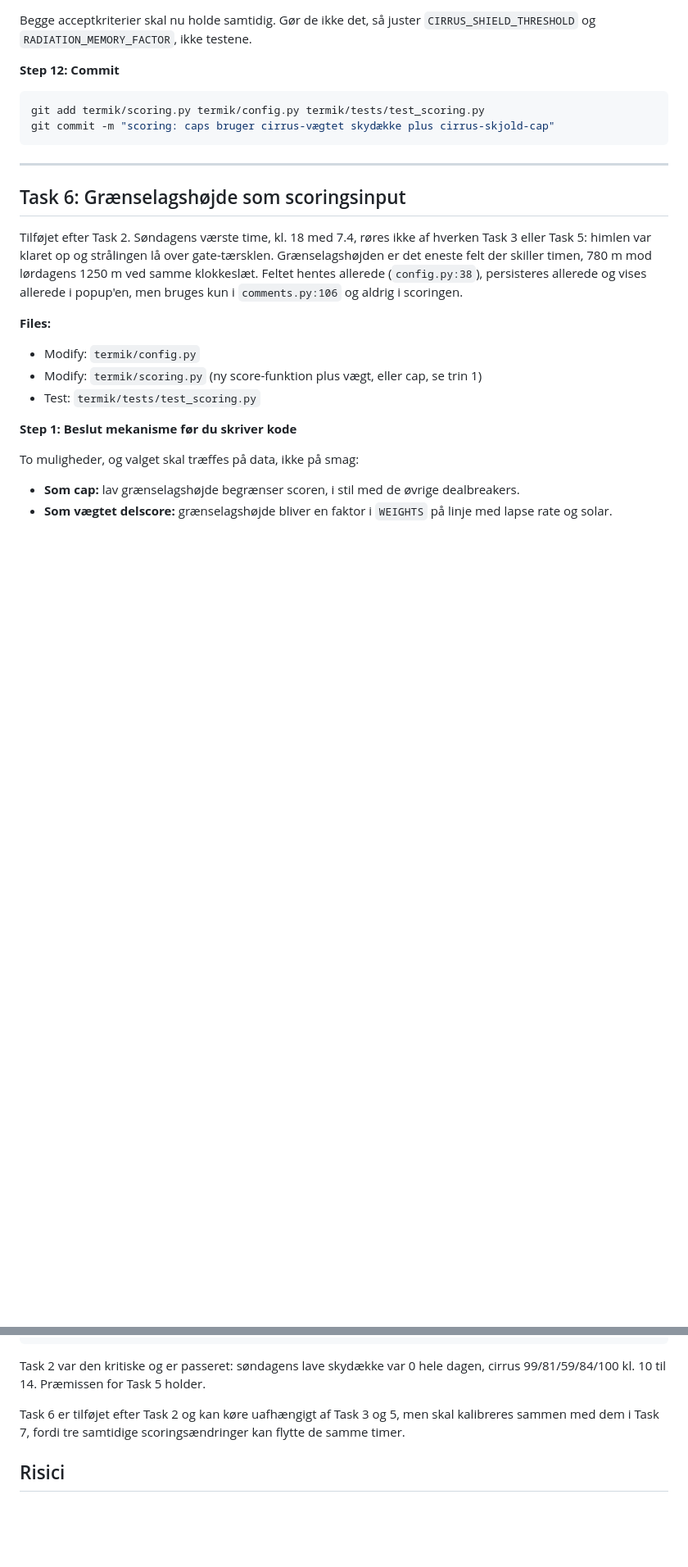
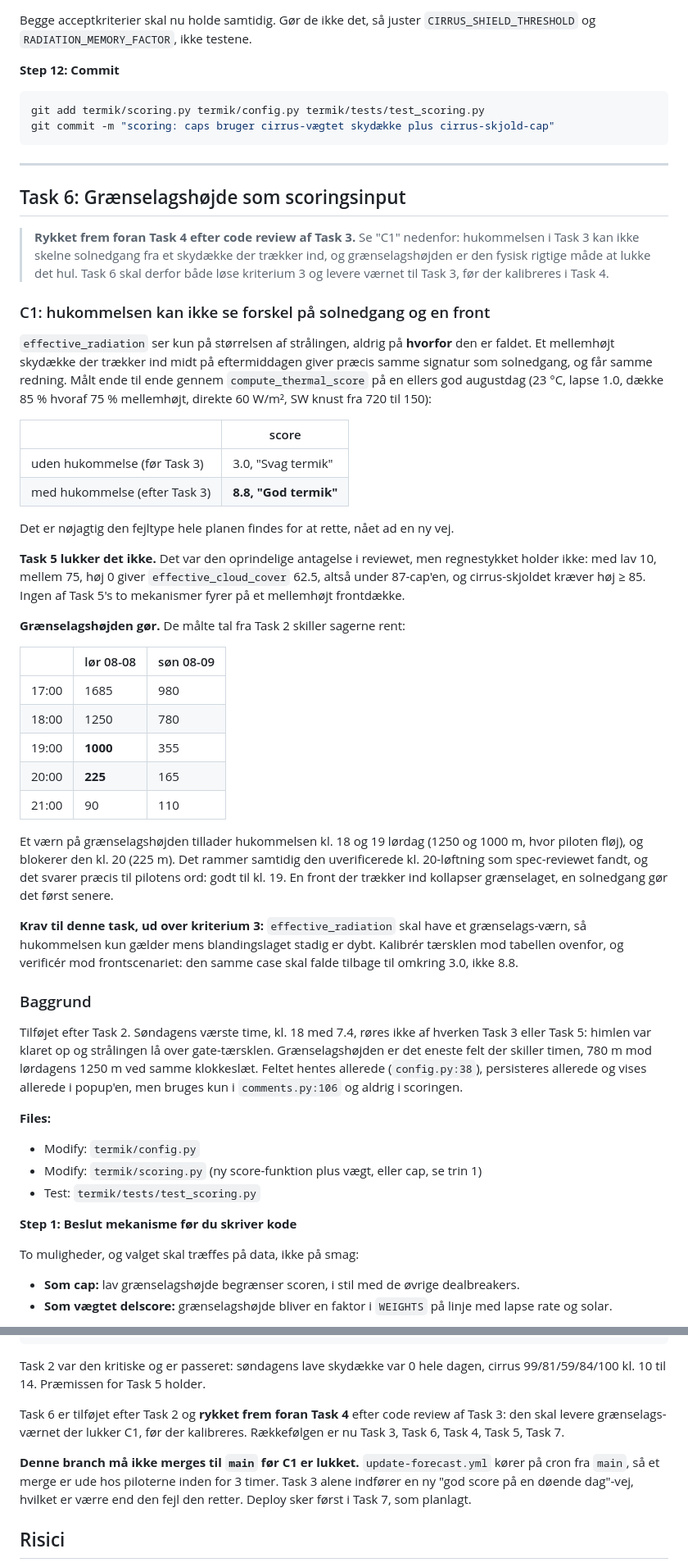
Before and after one commit to jenslundmoller/flyvevejr, a Markdown page: docs/plans/2026-08-12-straaling-og-cirrus-i-caps.md, 2 parts joined by grey strips. Shown at 82% size. Rendered like a GitHub page; blank space fills up the shorter version.

Commit message:
docs: dokumentér C1 og ryk grænselagshøjde frem foran kalibrering

```diff
--- a/docs/plans/2026-08-12-straaling-og-cirrus-i-caps.md
+++ b/docs/plans/2026-08-12-straaling-og-cirrus-i-caps.md
@@ -627,6 +627,37 @@ git commit -m "scoring: caps bruger cirrus-vægtet skydække plus cirrus-skjold-
 
 ## Task 6: Grænselagshøjde som scoringsinput
 
+> **Rykket frem foran Task 4 efter code review af Task 3.** Se "C1" nedenfor: hukommelsen i Task 3 kan ikke skelne solnedgang fra et skydække der trækker ind, og grænselagshøjden er den fysisk rigtige måde at lukke det hul. Task 6 skal derfor både løse kriterium 3 og levere værnet til Task 3, før der kalibreres i Task 4.
+
+### C1: hukommelsen kan ikke se forskel på solnedgang og en front
+
+`effective_radiation` ser kun på størrelsen af strålingen, aldrig på **hvorfor** den er faldet. Et mellemhøjt skydække der trækker ind midt på eftermiddagen giver præcis samme signatur som solnedgang, og får samme redning. Målt ende til ende gennem `compute_thermal_score` på en ellers god augustdag (23 °C, lapse 1.0, dække 85 % hvoraf 75 % mellemhøjt, direkte 60 W/m², SW knust fra 720 til 150):
+
+| | score |
+|---|---|
+| uden hukommelse (før Task 3) | 3.0, "Svag termik" |
+| med hukommelse (efter Task 3) | **8.8, "God termik"** |
+
+Det er nøjagtig den fejltype hele planen findes for at rette, nået ad en ny vej.
+
+**Task 5 lukker det ikke.** Det var den oprindelige antagelse i reviewet, men regnestykket holder ikke: med lav 10, mellem 75, høj 0 giver `effective_cloud_cover` 62.5, altså under 87-cap'en, og cirrus-skjoldet kræver høj ≥ 85. Ingen af Task 5's to mekanismer fyrer på et mellemhøjt frontdække.
+
+**Grænselagshøjden gør.** De målte tal fra Task 2 skiller sagerne rent:
+
+| | lør 08-08 | søn 08-09 |
+|---|---|---|
+| 17:00 | 1685 | 980 |
+| 18:00 | 1250 | 780 |
+| 19:00 | **1000** | 355 |
+| 20:00 | **225** | 165 |
+| 21:00 | 90 | 110 |
+
+Et værn på grænselagshøjden tillader hukommelsen kl. 18 og 19 lørdag (1250 og 1000 m, hvor piloten fløj), og blokerer den kl. 20 (225 m). Det rammer samtidig den uverificerede kl. 20-løftning som spec-reviewet fandt, og det svarer præcis til pilotens ord: godt til kl. 19. En front der trækker ind kollapser grænselaget, en solnedgang gør det først senere.
+
+**Krav til denne task, ud over kriterium 3:** `effective_radiation` skal have et grænselags-værn, så hukommelsen kun gælder mens blandingslaget stadig er dybt. Kalibrér tærsklen mod tabellen ovenfor, og verificér mod frontscenariet: den samme case skal falde tilbage til omkring 3.0, ikke 8.8.
+
+### Baggrund
+
 Tilføjet efter Task 2. Søndagens værste time, kl. 18 med 7.4, røres ikke af hverken Task 3 eller Task 5: himlen var klaret op og strålingen lå over gate-tærsklen. Grænselagshøjden er det eneste felt der skiller timen, 780 m mod lørdagens 1250 m ved samme klokkeslæt. Feltet hentes allerede (`config.py:38`), persisteres allerede og vises allerede i popup'en, men bruges kun i `comments.py:106` og aldrig i scoringen.
 
 **Files:**
@@ -761,7 +792,9 @@ Task 1 (persister felter)  ✅ e606849
 
 Task 2 var den kritiske og er passeret: søndagens lave skydække var 0 hele dagen, cirrus 99/81/59/84/100 kl. 10 til 14. Præmissen for Task 5 holder.
 
-Task 6 er tilføjet efter Task 2 og kan køre uafhængigt af Task 3 og 5, men skal kalibreres sammen med dem i Task 7, fordi tre samtidige scoringsændringer kan flytte de samme timer.
+Task 6 er tilføjet efter Task 2 og **rykket frem foran Task 4** efter code review af Task 3: den skal levere grænselags-værnet der lukker C1, før der kalibreres. Rækkefølgen er nu Task 3, Task 6, Task 4, Task 5, Task 7.
+
+**Denne branch må ikke merges til `main` før C1 er lukket.** `update-forecast.yml` kører på cron fra `main`, så et merge er ude hos piloterne inden for 3 timer. Task 3 alene indfører en ny "god score på en døende dag"-vej, hvilket er værre end den fejl den retter. Deploy sker først i Task 7, som planlagt.
 
 ## Risici
 
```
